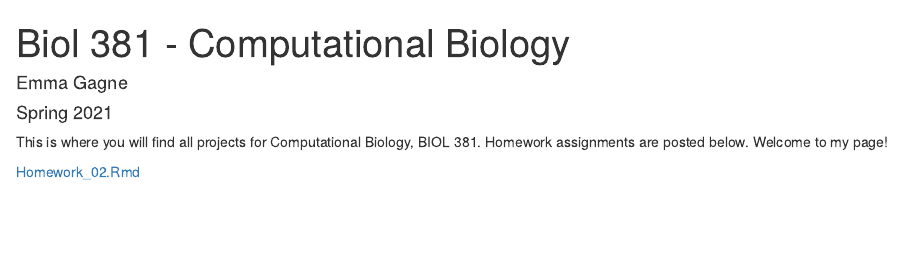
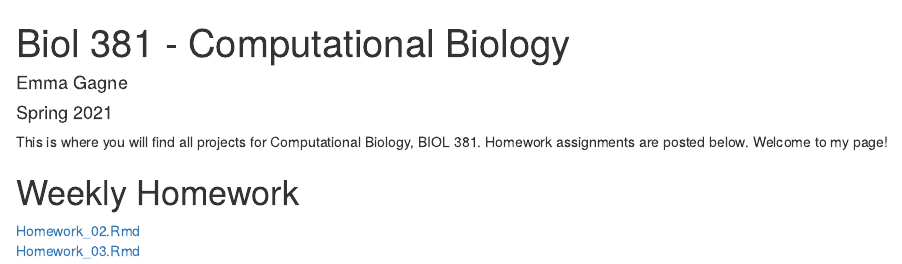
Before and after one commit to emmagagne/GagneBio381, an R Markdown document (index.Rmd): the page in a window 1100 px wide, from its top. The pictures show the output file index.html that the author committed with the source, opened offline.

Commit message:
added homework_03

```diff
--- a/index.Rmd
+++ b/index.Rmd
@@ -11,4 +11,6 @@ knitr::opts_chunk$set(echo = TRUE)
 This is where you will find all projects for Computational Biology, BIOL
 381. Homework assignments are posted below. Welcome to my page!
 
+# Weekly Homework
 [Homework_02.Rmd](https://emmagagne.github.io/Homework_02/)
+[Homework_03.Rmd](https://emmagagne.github.io/Homework_03/)
```
Also changed, not shown: index.html.
